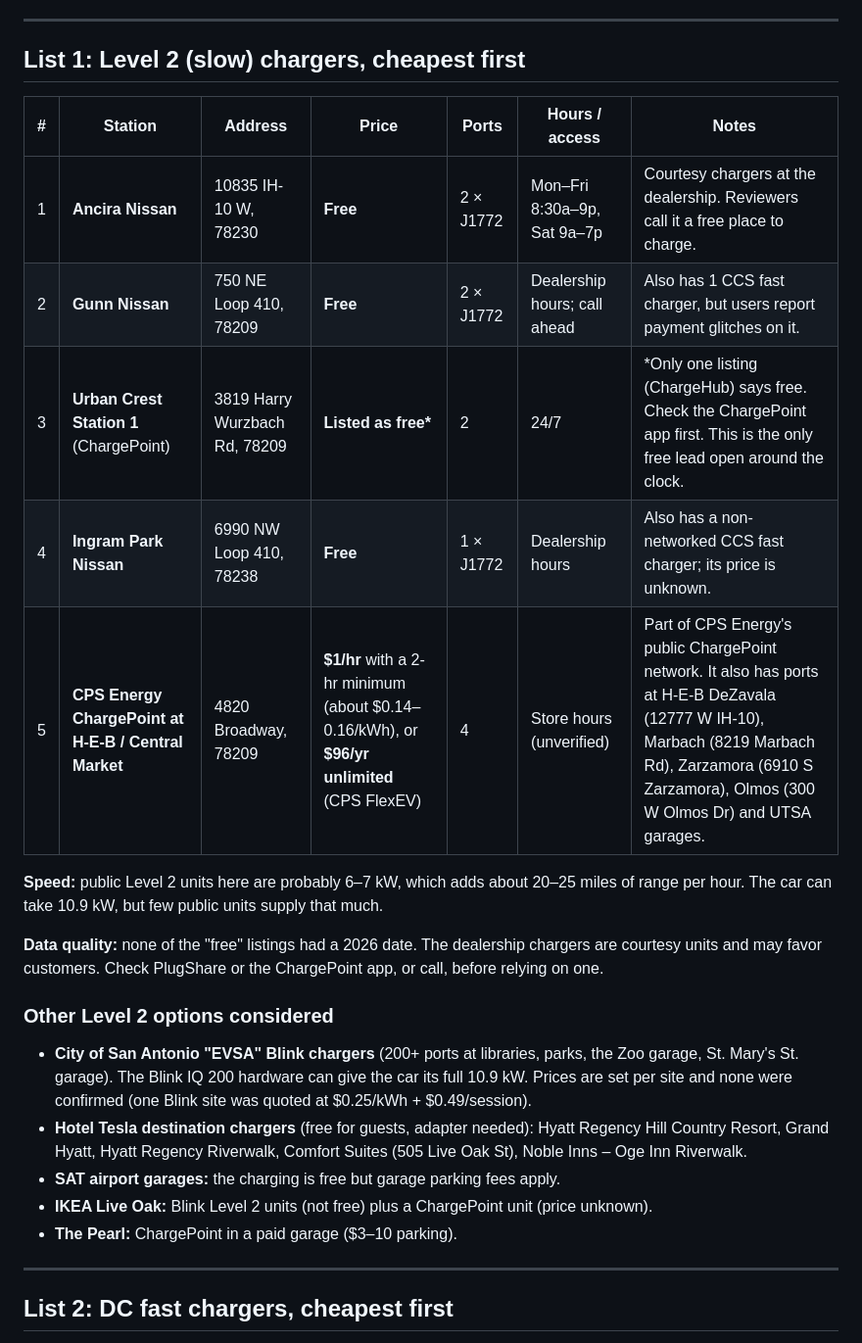
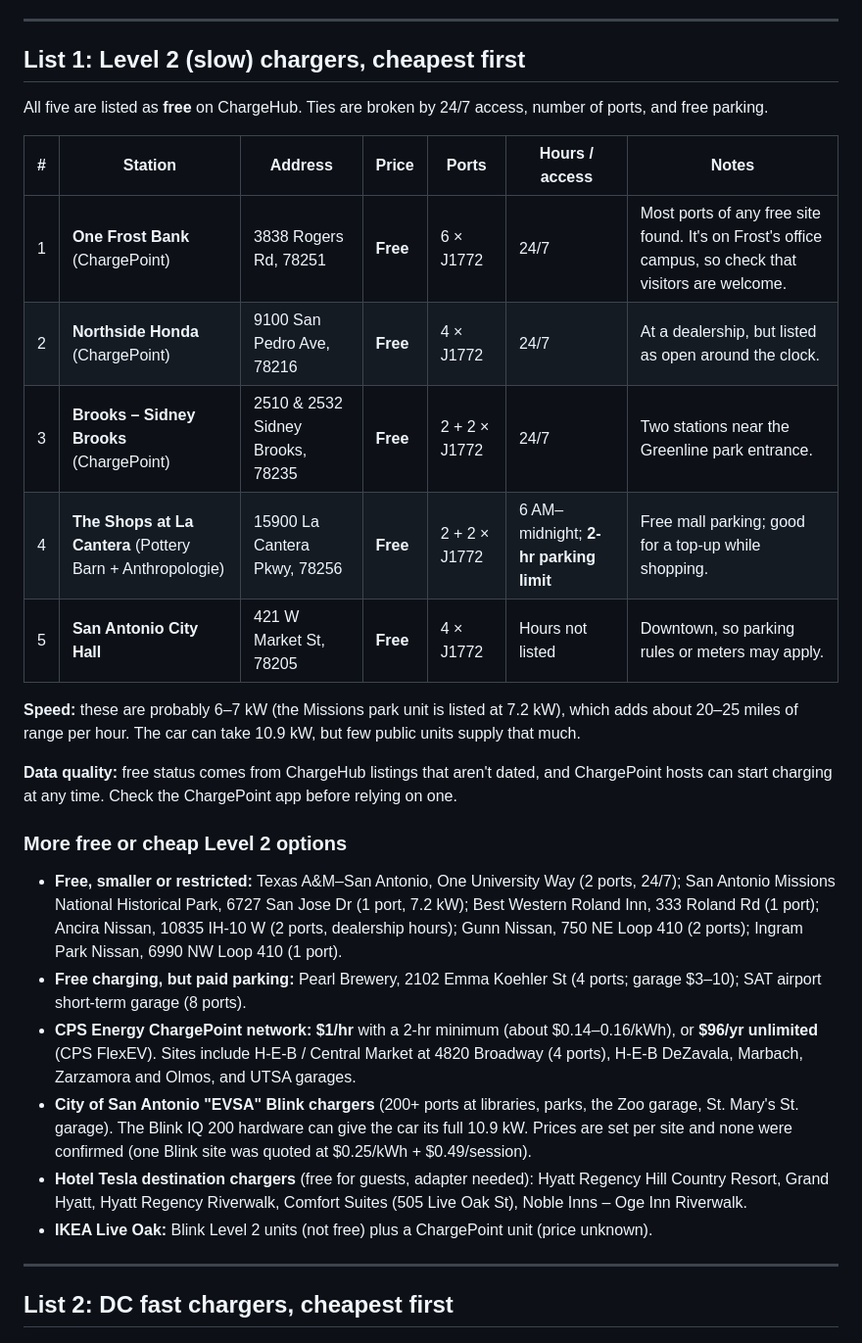
Before and after one commit to ldanielgouveia/Test, a Markdown page: san-antonio-ev-charging.md, the part around one of its changes. Shown at 98% size. Drawn GitHub-style.

Commit message:
Rebuild Level 2 list from ChargeHub free-station listings
Replace the dealership-heavy list with free 24/7 ChargePoint sites
found on ChargeHub (One Frost Bank, Northside Honda, Brooks, La
Cantera, City Hall); move the earlier picks to 'more options'.

Co-Authored-By: Claude Opus 5.5 <noreply@anthropic.com>
Claude-Session: https://claude.ai/code/session_01UWGBxY3h8APM8MV3xDEfim

```diff
--- a/san-antonio-ev-charging.md
+++ b/san-antonio-ev-charging.md
@@ -17,24 +17,27 @@ _Researched October 3, 2026. Prices change often, so confirm in the network's ap
 
 ## List 1: Level 2 (slow) chargers, cheapest first
 
+All five are listed as **free** on ChargeHub. Ties are broken by 24/7 access, number of ports, and free parking.
+
 | # | Station | Address | Price | Ports | Hours / access | Notes |
 |---|---|---|---|---|---|---|
-| 1 | **Ancira Nissan** | 10835 IH-10 W, 78230 | **Free** | 2 × J1772 | Mon–Fri 8:30a–9p, Sat 9a–7p | Courtesy chargers at the dealership. Reviewers call it a free place to charge. |
-| 2 | **Gunn Nissan** | 750 NE Loop 410, 78209 | **Free** | 2 × J1772 | Dealership hours; call ahead | Also has 1 CCS fast charger, but users report payment glitches on it. |
-| 3 | **Urban Crest Station 1** (ChargePoint) | 3819 Harry Wurzbach Rd, 78209 | **Listed as free\*** | 2 | 24/7 | \*Only one listing (ChargeHub) says free. Check the ChargePoint app first. This is the only free lead open around the clock. |
-| 4 | **Ingram Park Nissan** | 6990 NW Loop 410, 78238 | **Free** | 1 × J1772 | Dealership hours | Also has a non-networked CCS fast charger; its price is unknown. |
-| 5 | **CPS Energy ChargePoint at H-E-B / Central Market** | 4820 Broadway, 78209 | **$1/hr** with a 2-hr minimum (about $0.14–0.16/kWh), or **$96/yr unlimited** (CPS FlexEV) | 4 | Store hours (unverified) | Part of CPS Energy's public ChargePoint network. It also has ports at H-E-B DeZavala (12777 W IH-10), Marbach (8219 Marbach Rd), Zarzamora (6910 S Zarzamora), Olmos (300 W Olmos Dr) and UTSA garages. |
+| 1 | **One Frost Bank** (ChargePoint) | 3838 Rogers Rd, 78251 | **Free** | 6 × J1772 | 24/7 | Most ports of any free site found. It's on Frost's office campus, so check that visitors are welcome. |
+| 2 | **Northside Honda** (ChargePoint) | 9100 San Pedro Ave, 78216 | **Free** | 4 × J1772 | 24/7 | At a dealership, but listed as open around the clock. |
+| 3 | **Brooks – Sidney Brooks** (ChargePoint) | 2510 & 2532 Sidney Brooks, 78235 | **Free** | 2 + 2 × J1772 | 24/7 | Two stations near the Greenline park entrance. |
+| 4 | **The Shops at La Cantera** (Pottery Barn + Anthropologie) | 15900 La Cantera Pkwy, 78256 | **Free** | 2 + 2 × J1772 | 6 AM–midnight; **2-hr parking limit** | Free mall parking; good for a top-up while shopping. |
+| 5 | **San Antonio City Hall** | 421 W Market St, 78205 | **Free** | 4 × J1772 | Hours not listed | Downtown, so parking rules or meters may apply. |
 
-**Speed:** public Level 2 units here are probably 6–7 kW, which adds about 20–25 miles of range per hour. The car can take 10.9 kW, but few public units supply that much.
+**Speed:** these are probably 6–7 kW (the Missions park unit is listed at 7.2 kW), which adds about 20–25 miles of range per hour. The car can take 10.9 kW, but few public units supply that much.
 
-**Data quality:** none of the "free" listings had a 2026 date. The dealership chargers are courtesy units and may favor customers. Check PlugShare or the ChargePoint app, or call, before relying on one.
+**Data quality:** free status comes from ChargeHub listings that aren't dated, and ChargePoint hosts can start charging at any time. Check the ChargePoint app before relying on one.
 
-### Other Level 2 options considered
+### More free or cheap Level 2 options
+- **Free, smaller or restricted:** Texas A&M–San Antonio, One University Way (2 ports, 24/7); San Antonio Missions National Historical Park, 6727 San Jose Dr (1 port, 7.2 kW); Best Western Roland Inn, 333 Roland Rd (1 port); Ancira Nissan, 10835 IH-10 W (2 ports, dealership hours); Gunn Nissan, 750 NE Loop 410 (2 ports); Ingram Park Nissan, 6990 NW Loop 410 (1 port).
+- **Free charging, but paid parking:** Pearl Brewery, 2102 Emma Koehler St (4 ports; garage $3–10); SAT airport short-term garage (8 ports).
+- **CPS Energy ChargePoint network:** **$1/hr** with a 2-hr minimum (about $0.14–0.16/kWh), or **$96/yr unlimited** (CPS FlexEV). Sites include H-E-B / Central Market at 4820 Broadway (4 ports), H-E-B DeZavala, Marbach, Zarzamora and Olmos, and UTSA garages.
 - **City of San Antonio "EVSA" Blink chargers** (200+ ports at libraries, parks, the Zoo garage, St. Mary's St. garage). The Blink IQ 200 hardware can give the car its full 10.9 kW. Prices are set per site and none were confirmed (one Blink site was quoted at $0.25/kWh + $0.49/session).
 - **Hotel Tesla destination chargers** (free for guests, adapter needed): Hyatt Regency Hill Country Resort, Grand Hyatt, Hyatt Regency Riverwalk, Comfort Suites (505 Live Oak St), Noble Inns – Oge Inn Riverwalk.
-- **SAT airport garages:** the charging is free but garage parking fees apply.
 - **IKEA Live Oak:** Blink Level 2 units (not free) plus a ChargePoint unit (price unknown).
-- **The Pearl:** ChargePoint in a paid garage ($3–10 parking).
 
 ---
 
```
Also changed, not shown: other parts of san-antonio-ev-charging.md (+1 -0 lines).
